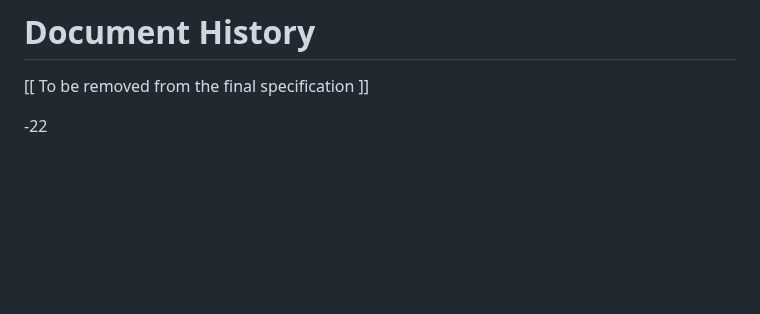
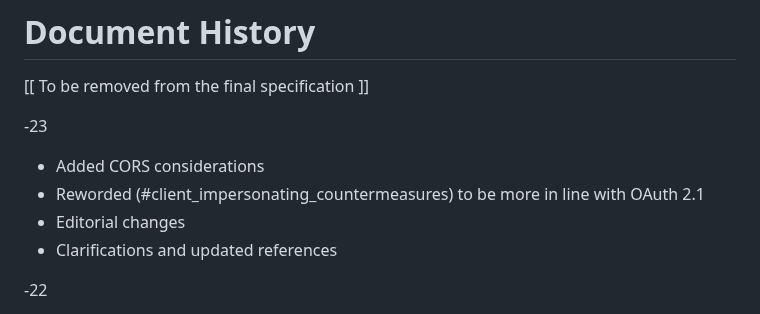
Before and after one commit to oauthstuff/draft-ietf-oauth-security-topics, a Markdown page: documenthistory.md, the part around the change. Rendered like a GitHub page; blank space fills up the shorter version.

Commit message:
Add document history

```diff
--- a/documenthistory.md
+++ b/documenthistory.md
@@ -1,6 +1,13 @@
 # Document History
 
    [[ To be removed from the final specification ]]
+
+   -23
+
+   * Added CORS considerations
+   * Reworded (#client_impersonating_countermeasures) to be more in line with OAuth 2.1
+   * Editorial changes
+   * Clarifications and updated references
 
    -22
 
```
